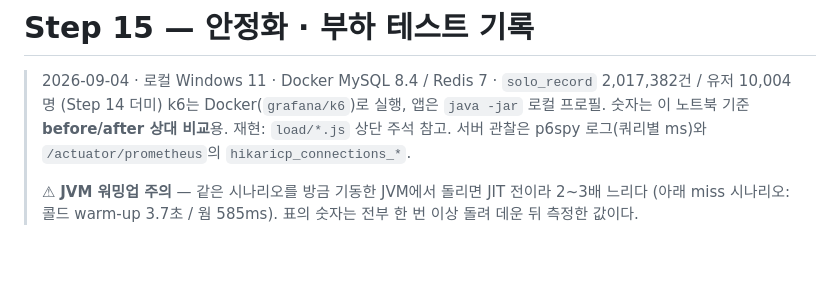
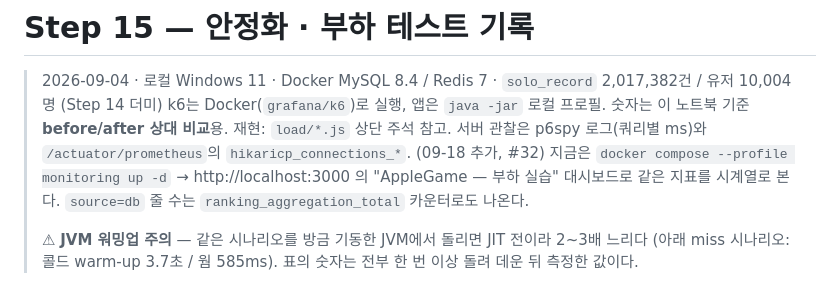
Before and after one commit to weeast1521/MyAppleGame, a Markdown page: docs/load_test.md, the part around the change. Rendered like a GitHub page; blank space fills up the shorter version.

```diff
--- a/docs/load_test.md
+++ b/docs/load_test.md
@@ -3,6 +3,7 @@
 > 2026-09-04 · 로컬 Windows 11 · Docker MySQL 8.4 / Redis 7 · `solo_record` 2,017,382건 / 유저 10,004명 (Step 14 더미)
 > k6는 Docker(`grafana/k6`)로 실행, 앱은 `java -jar` 로컬 프로필. 숫자는 이 노트북 기준 **before/after 상대 비교**용.
 > 재현: `load/*.js` 상단 주석 참고. 서버 관찰은 p6spy 로그(쿼리별 ms)와 `/actuator/prometheus`의 `hikaricp_connections_*`.
+> (09-18 추가, #32) 지금은 `docker compose --profile monitoring up -d` → http://localhost:3000 의 "AppleGame — 부하 실습" 대시보드로 같은 지표를 시계열로 본다. `source=db` 줄 수는 `ranking_aggregation_total` 카운터로도 나온다.
 >
 > ⚠ **JVM 워밍업 주의** — 같은 시나리오를 방금 기동한 JVM에서 돌리면 JIT 전이라 2~3배 느리다
 > (아래 miss 시나리오: 콜드 warm-up 3.7초 / 웜 585ms). 표의 숫자는 전부 한 번 이상 돌려 데운 뒤 측정한 값이다.
```
Also changed, not shown: docs/INFRA.md (+3 -0 lines).
